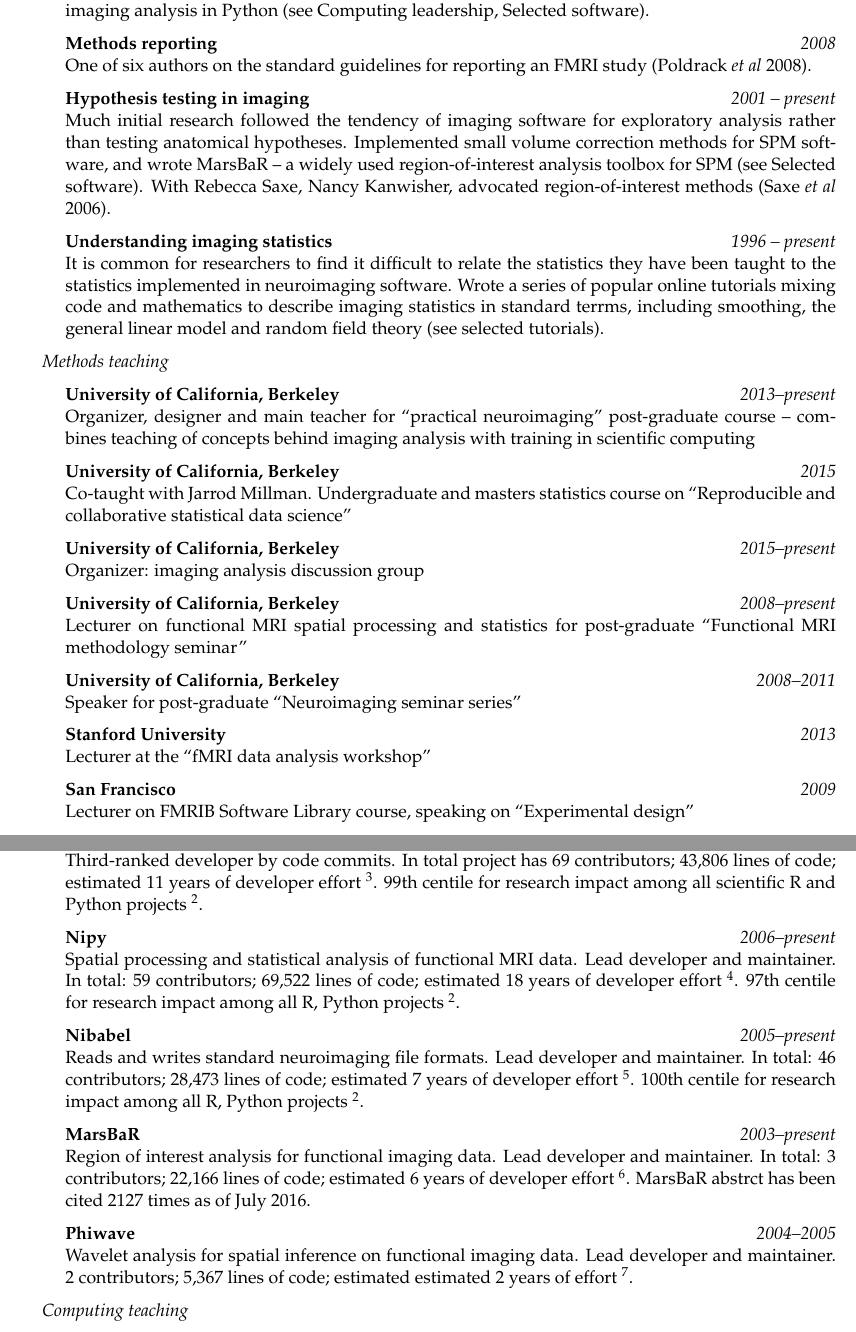
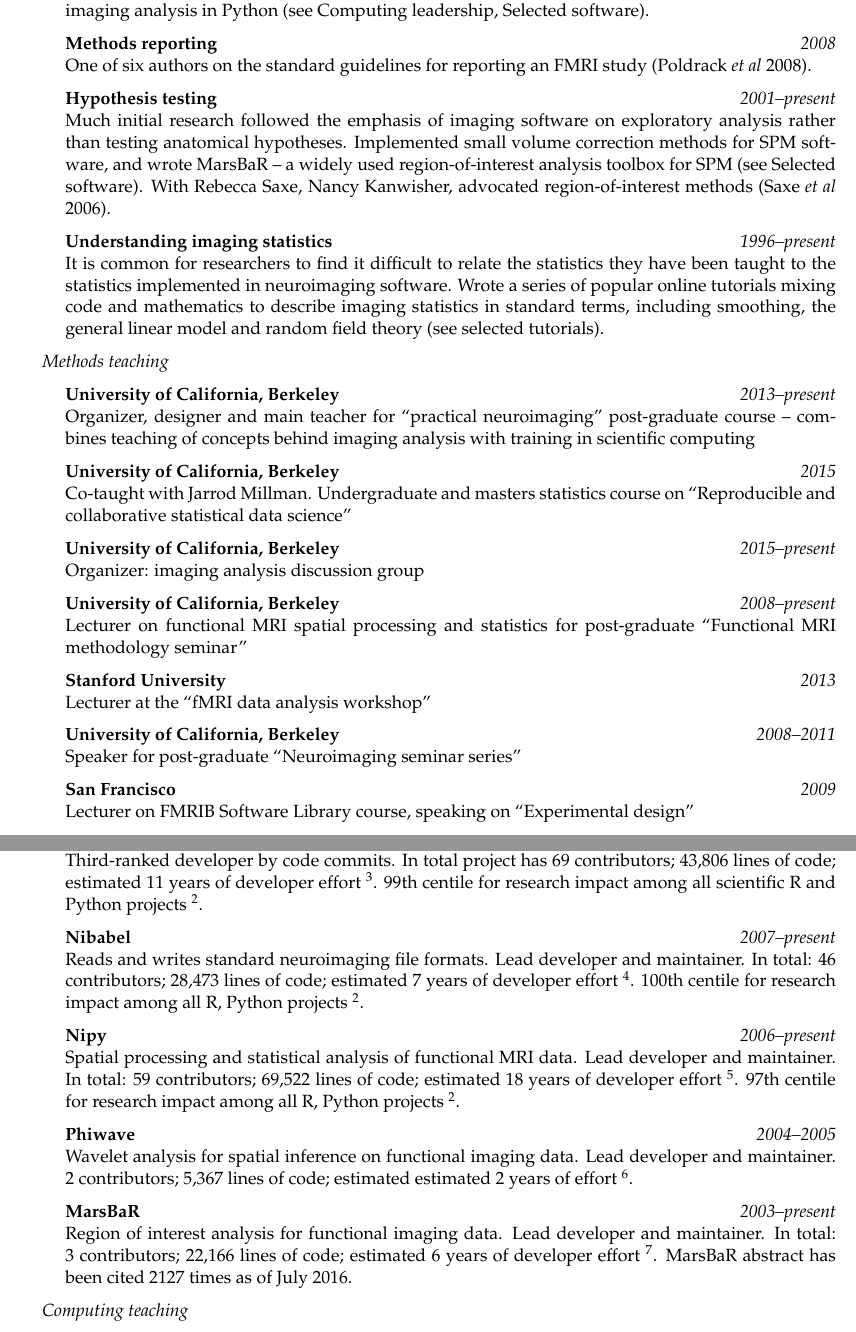
Before and after one commit to matthew-brett/mbcv, a LaTeX CV (matthew_brett_cv.tex, which reads cv.cls): two parts of pages 4 and 8 of 9, joined at a grey line, cut so that both start at the same text. Compiled offline with pdfLaTeX.

Commit message:
More small refactoring of references, sections

```diff
--- a/cv.cls
+++ b/cv.cls
@@ -30,7 +30,7 @@
 \NewDocumentEnvironment{cvSubSection}{m O{}}{
     % 1 input argument - subsection name
     % 1 optional argument - extra markup at end of subsection name
-    \Needspace{4\baselineskip}
+    \Needspace{5\baselineskip}
     {\em #1}#2
     \begin{adjustwidth}{0.5cm}{}
     }
--- a/matthew_brett_cv.tex
+++ b/matthew_brett_cv.tex
@@ -241,19 +241,19 @@ Computing leadership, Selected software).  }
 {One of six authors on the standard guidelines for reporting an FMRI study
 (Poldrack {\em et al} 2008).}
 
-\PlaceDateNote{Hypothesis testing in imaging}{2001 -- present}
-{Much initial research followed the tendency of imaging software for
+\PlaceDateNote{Hypothesis testing}{2001--present}
+{Much initial research followed the emphasis of imaging software on
     exploratory analysis rather than testing anatomical hypotheses.
     Implemented small volume correction methods for SPM software, and wrote
     MarsBaR -- a widely used region-of-interest analysis toolbox for SPM (see
 Selected software).  With Rebecca Saxe, Nancy Kanwisher, advocated
 region-of-interest methods (Saxe {\em et al} 2006).}
 
-\PlaceDateNote{Understanding imaging statistics}{1996 -- present}
+\PlaceDateNote{Understanding imaging statistics}{1996--present}
 {It is common for researchers to find it difficult to relate the statistics
     they have been taught to the statistics implemented in neuroimaging
     software.  Wrote a series of popular online tutorials mixing code and
-mathematics to describe imaging statistics in standard terrms, including
+mathematics to describe imaging statistics in standard terms, including
 smoothing, the general linear model and random field theory (see selected
 tutorials).}
 
@@ -277,11 +277,11 @@ on ``Reproducible and collaborative statistical data science''}
 {Lecturer on functional MRI spatial processing and statistics for
 post-graduate ``Functional MRI methodology seminar''}
 
+\PlaceDateNote{Stanford University}{2013}
+{Lecturer at the ``fMRI data analysis workshop''}
+
 \PlaceDateNote{\UCB}{2008--2011}
 {Speaker for post-graduate ``Neuroimaging seminar series''}
-
-\PlaceDateNote{Stanford University}{2013}
-{Lecturer at the ``fMRI data analysis workshop''}
 
 \PlaceDateNote{San Francisco}{2009}
 {Lecturer on FMRIB Software Library course, speaking on ``Experimental
@@ -403,6 +403,13 @@ See \url{https://www.openhub.net/accounts/matthew-brett}
 \footnote{\url{https://www.openhub.net/p/dipy}}. 99th centile for research
 impact among all scientific R and Python projects \footref{depsy}.}
 
+\PlaceDateNote{Nibabel}{2007--present}
+{Reads and writes standard neuroimaging file
+    formats.  Lead developer and maintainer.  In total: 46 contributors;
+    28,473 lines of code; estimated 7 years of developer effort
+    \footnote{\url{https://www.openhub.net/p/nibabel}}.  100th centile for
+    research impact among all R, Python projects \footref{depsy}.}
+
 \PlaceDateNote{Nipy}{2006--present}
 {Spatial processing and statistical analysis
 of functional MRI data.  Lead developer and maintainer.  In total: 59
@@ -410,25 +417,18 @@ contributors; 69,522 lines of code; estimated 18 years of developer effort
 \footnote{\url{https://www.openhub.net/p/nipy}}.  97th centile for research
 impact among all R, Python projects \footref{depsy}.}
 
-\PlaceDateNote{Nibabel}{2005--present}
-{Reads and writes standard neuroimaging file
-    formats.  Lead developer and maintainer.  In total: 46 contributors;
-    28,473 lines of code; estimated 7 years of developer effort
-    \footnote{\url{https://www.openhub.net/p/nibabel}}.  100th centile for
-    research impact among all R, Python projects \footref{depsy}.}
+\PlaceDateNote{Phiwave}{2004--2005}
+{Wavelet analysis for spatial inference on
+functional imaging data.  Lead developer and maintainer.  2 contributors;
+5,367 lines of code; estimated estimated 2 years of effort
+\footnote{\url{https://www.openhub.net/p/phiwave}}.}
 
 \PlaceDateNote{MarsBaR}{2003--present}
 {Region of interest analysis for functional
     imaging data.  Lead developer and maintainer.  In total: 3 contributors;
 22,166 lines of code; estimated 6 years of developer effort
-\footnote{\url{https://www.openhub.net/p/marsbar}}.  MarsBaR abstrct has been
+\footnote{\url{https://www.openhub.net/p/marsbar}}.  MarsBaR abstract has been
 cited 2127 times as of July 2016.}
-
-\PlaceDateNote{Phiwave}{2004--2005}
-{Wavelet analysis for spatial inference on
-functional imaging data.  Lead developer and maintainer.  2 contributors;
-5,367 lines of code; estimated estimated 2 years of effort
-\footnote{\url{https://www.openhub.net/p/phiwave}}.}
 
 \end{cvSubSection}
 
```
Also changed, not shown: matthew_brett.bib (+7 -7 lines), matthew_brett_cv.tex (8 more changed lines).
